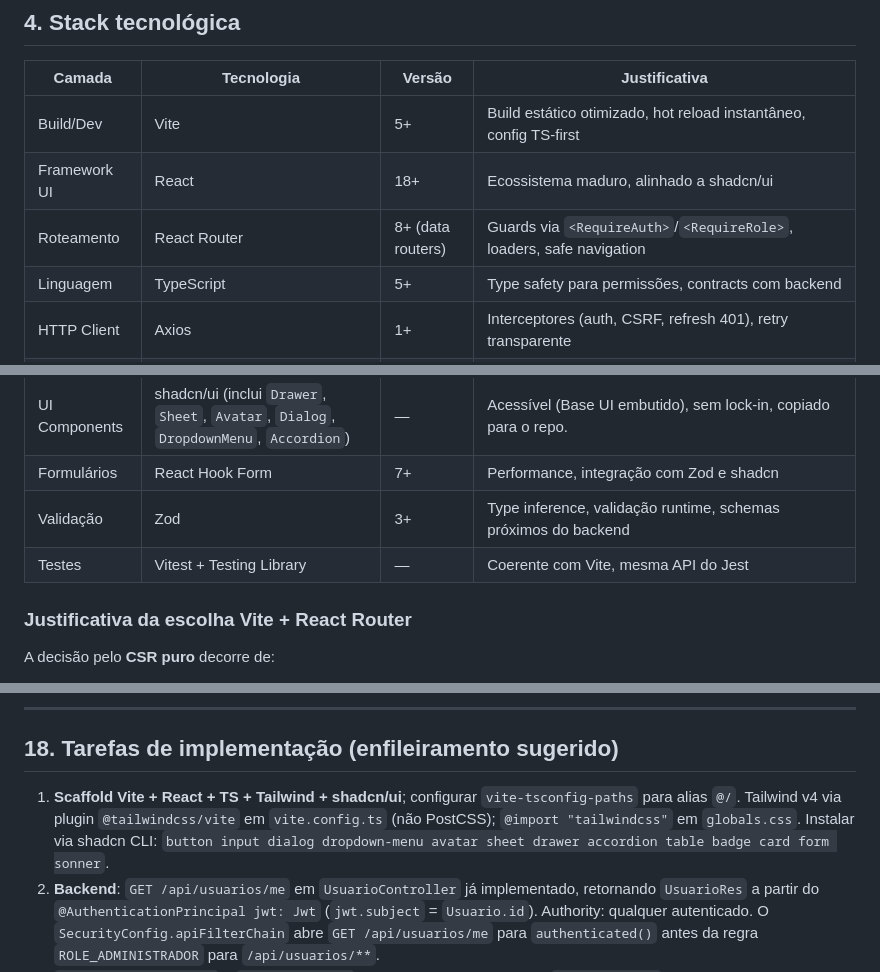
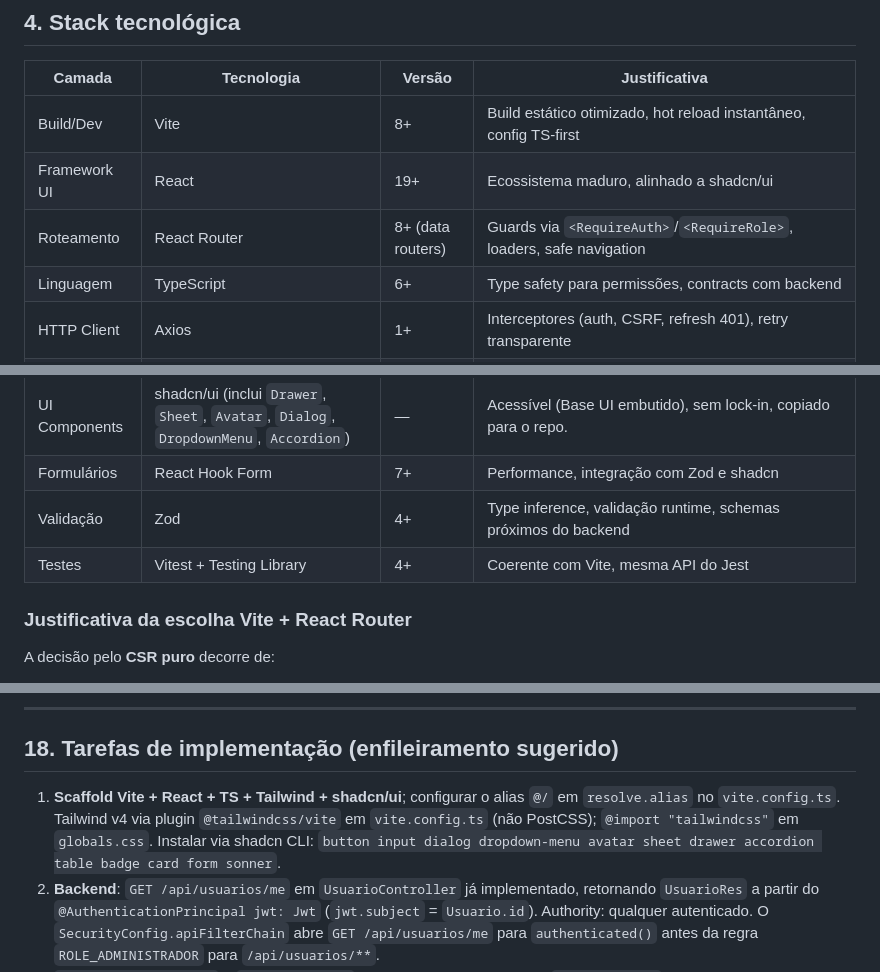
Before and after one commit to SISTEMAS-IFCE-LN/catalogo-edificacoes, a Markdown page: docs/arquitetura-frontend.md, 3 parts joined by grey strips. Rendered like a GitHub page.

Commit message:
Ajustando dependências desatualizadas na documentação

```diff
--- a/docs/arquitetura-frontend.md
+++ b/docs/arquitetura-frontend.md
@@ -153,18 +153,18 @@ Para popular `User` no `AuthContext`, o **backend implementa** `GET /api/usuario
 
 | Camada | Tecnologia | Versão | Justificativa |
 |---|---|---|---|
-| Build/Dev | Vite | 5+ | Build estático otimizado, hot reload instantâneo, config TS-first |
-| Framework UI | React | 18+ | Ecossistema maduro, alinhado a shadcn/ui |
+| Build/Dev | Vite | 8+ | Build estático otimizado, hot reload instantâneo, config TS-first |
+| Framework UI | React | 19+ | Ecossistema maduro, alinhado a shadcn/ui |
 | Roteamento | React Router | 8+ (data routers) | Guards via `<RequireAuth>`/`<RequireRole>`, loaders, safe navigation |
-| Linguagem | TypeScript | 5+ | Type safety para permissões, contracts com backend |
+| Linguagem | TypeScript | 6+ | Type safety para permissões, contracts com backend |
 | HTTP Client | Axios | 1+ | Interceptores (auth, CSRF, refresh 401), retry transparente |
 | Estado servidor | TanStack Query | 5+ | Cache, refetch inteligente, optimistic updates, paginação |
 | Auth state | React Context | — | Simples, integrado ao React, suficiente para escopo |
 | Estilização | Tailwind CSS | 4+ | Utility-first, plugin Vite nativo (`@tailwindcss/vite`), tema via `@theme` em `globals.css`, tree-shaking automático |
 | UI Components | shadcn/ui (inclui `Drawer`, `Sheet`, `Avatar`, `Dialog`, `DropdownMenu`, `Accordion`) | — | Acessível (Base UI embutido), sem lock-in, copiado para o repo. |
 | Formulários | React Hook Form | 7+ | Performance, integração com Zod e shadcn |
-| Validação | Zod | 3+ | Type inference, validação runtime, schemas próximos do backend |
-| Testes | Vitest + Testing Library | — | Coerente com Vite, mesma API do Jest |
+| Validação | Zod | 4+ | Type inference, validação runtime, schemas próximos do backend |
+| Testes | Vitest + Testing Library | 4+ | Coerente com Vite, mesma API do Jest |
 
 ### Justificativa da escolha Vite + React Router
 
@@ -1556,7 +1556,7 @@ Cobertura mínima recomendada: `lib/security/permissions.ts` 100%, `lib/security
 
 ## 18. Tarefas de implementação (enfileiramento sugerido)
 
-1. **Scaffold Vite + React + TS + Tailwind + shadcn/ui**; configurar `vite-tsconfig-paths` para alias `@/`. Tailwind v4 via plugin `@tailwindcss/vite` em `vite.config.ts` (não PostCSS); `@import "tailwindcss"` em `globals.css`. Instalar via shadcn CLI: `button input dialog dropdown-menu avatar sheet drawer accordion table badge card form sonner`.
+1. **Scaffold Vite + React + TS + Tailwind + shadcn/ui**; configurar o alias `@/` em `resolve.alias` no `vite.config.ts`. Tailwind v4 via plugin `@tailwindcss/vite` em `vite.config.ts` (não PostCSS); `@import "tailwindcss"` em `globals.css`. Instalar via shadcn CLI: `button input dialog dropdown-menu avatar sheet drawer accordion table badge card form sonner`.
 2. **Backend**: `GET /api/usuarios/me` em `UsuarioController` já implementado, retornando `UsuarioRes` a partir do `@AuthenticationPrincipal jwt: Jwt` (`jwt.subject` = `Usuario.id`). Authority: qualquer autenticado. O `SecurityConfig.apiFilterChain` abre `GET /api/usuarios/me` para `authenticated()` antes da regra `ROLE_ADMINISTRADOR` para `/api/usuarios/**`.
 3. **`lib/security/auth.ts` + `lib/api/api.ts`**: variável de módulo (apenas `set/get/clear` do token string), interceptores de request (auth + CSRF) e response (refresh 401).
 4. **`lib/security/csrf.ts`**: token CSRF mascarado em memória + `ensureCsrfToken()` + `clearCsrfToken()`.
```
